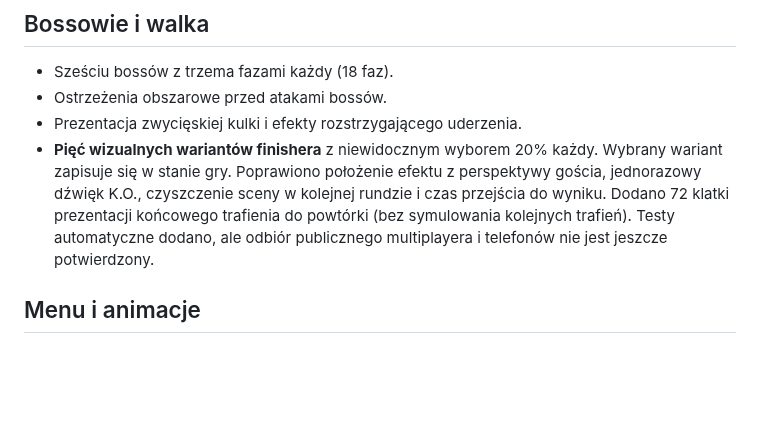
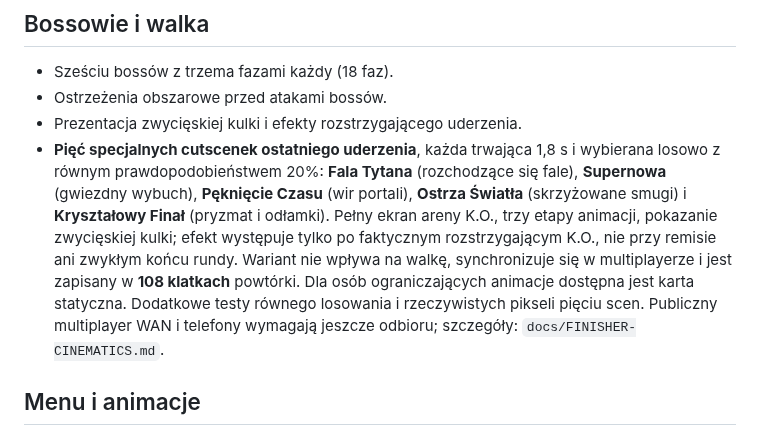
Before and after one commit to shadow31905/ball-vs-ball, a Markdown page: docs/CHANGELOG-2.0-DRAFT.md, the part around the change. Rendered like a GitHub page; blank space fills up the shorter version.

Commit message:
Record five full KO cinematics, exact 20 percent distribution, replay and test gates

```diff
--- a/docs/CHANGELOG-2.0-DRAFT.md
+++ b/docs/CHANGELOG-2.0-DRAFT.md
@@ -13,7 +13,7 @@
 - Sześciu bossów z trzema fazami każdy (18 faz).
 - Ostrzeżenia obszarowe przed atakami bossów.
 - Prezentacja zwycięskiej kulki i efekty rozstrzygającego uderzenia.
-- **Pięć wizualnych wariantów finishera** z niewidocznym wyborem 20% każdy. Wybrany wariant zapisuje się w stanie gry. Poprawiono położenie efektu z perspektywy gościa, jednorazowy dźwięk K.O., czyszczenie sceny w kolejnej rundzie i czas przejścia do wyniku. Dodano 72 klatki prezentacji końcowego trafienia do powtórki (bez symulowania kolejnych trafień). Testy automatyczne dodano, ale odbiór publicznego multiplayera i telefonów nie jest jeszcze potwierdzony.
+- **Pięć specjalnych cutscenek ostatniego uderzenia**, każda trwająca 1,8 s i wybierana losowo z równym prawdopodobieństwem 20%: **Fala Tytana** (rozchodzące się fale), **Supernowa** (gwiezdny wybuch), **Pęknięcie Czasu** (wir portali), **Ostrza Światła** (skrzyżowane smugi) i **Kryształowy Finał** (pryzmat i odłamki). Pełny ekran areny K.O., trzy etapy animacji, pokazanie zwycięskiej kulki; efekt występuje tylko po faktycznym rozstrzygającym K.O., nie przy remisie ani zwykłym końcu rundy. Wariant nie wpływa na walkę, synchronizuje się w multiplayerze i jest zapisany w **108 klatkach** powtórki. Dla osób ograniczających animacje dostępna jest karta statyczna. Dodatkowe testy równego losowania i rzeczywistych pikseli pięciu scen. Publiczny multiplayer WAN i telefony wymagają jeszcze odbioru; szczegóły: `docs/FINISHER-CINEMATICS.md`.
 
 ## Menu i animacje
 - Nowe menu z czterema animowanymi kwadratowymi kategoriami.
```
